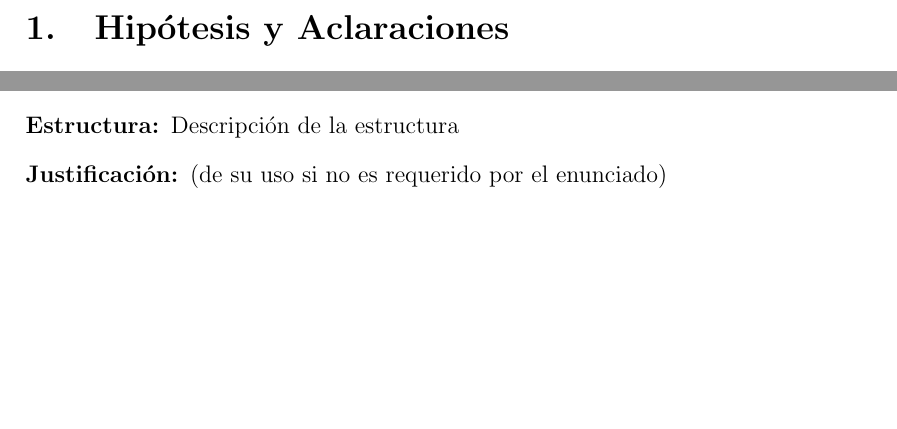
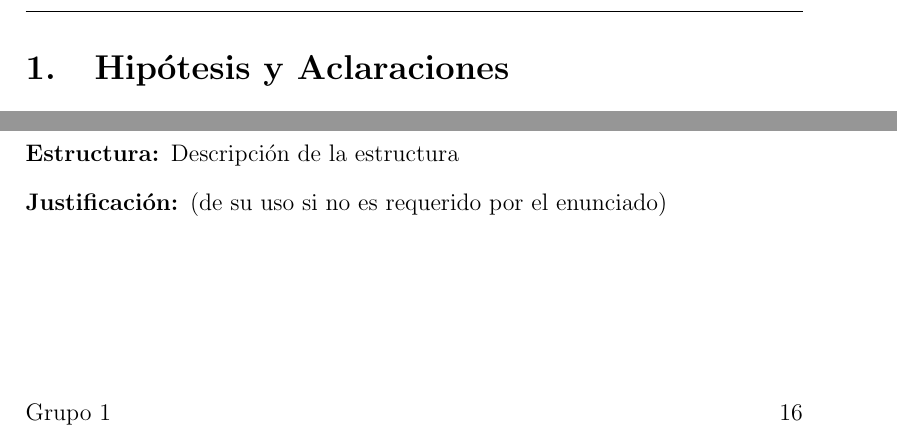
Before and after one commit to invernizzie/7508g1, a LaTeX document (doc/informe.tex): two parts of pages 2 and 16 of 16, joined at a grey line, cut so that both start at the same text, the shorter picture padded with empty space. Compiled offline with pdfLaTeX.

Commit message:
Agrego pie de pagina que piden.

```diff
--- a/doc/informe.tex
+++ b/doc/informe.tex
@@ -1,11 +1,12 @@
 \documentclass[12pt]{article}
-\pagestyle{plain}
+
 
 \usepackage{graphicx}
 \usepackage{float}
 \usepackage[spanish]{babel}
 \usepackage [utf8]{inputenc}
 \usepackage{verbatim}
+\usepackage{fancyhdr}
 
 %\usepackage{amsmath}
 %\usepackage{tabulary}
@@ -14,6 +15,14 @@
 %\usepackage{graphicx}
 %\usepackage{float}
 
+\pagestyle{fancy}
+
+\fancyfoot[LO,LE]{Grupo 1 \\ Tema J}
+\fancyfoot[RO,RE]{\thepage}
+\fancyfoot[CO,CE]{ }
+%\fancyhead[LO,LE]{ }
+%\fancyhead[RO,RE]{ }
+\fancyhead{ }
 \begin{document}
 
 \tableofcontents
```
Also changed, not shown: doc/informe.tex (1 more changed lines).
